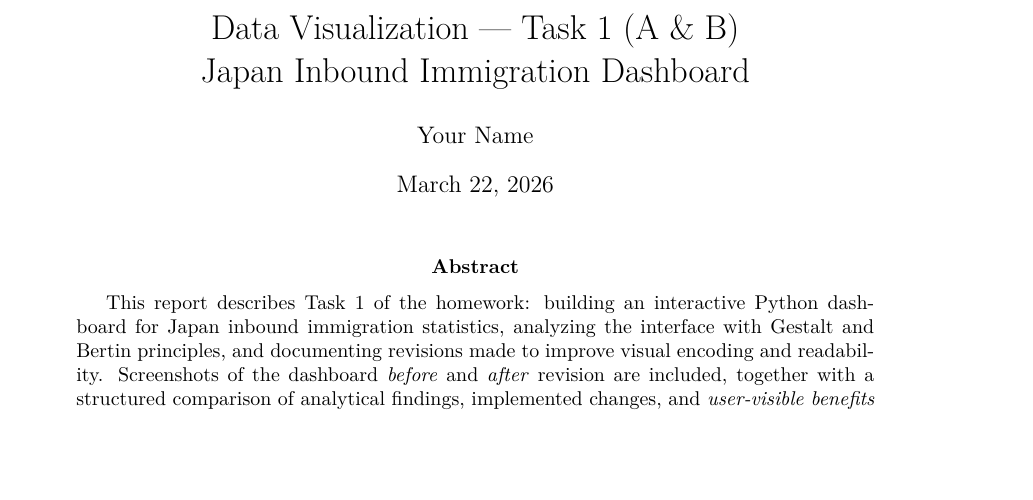
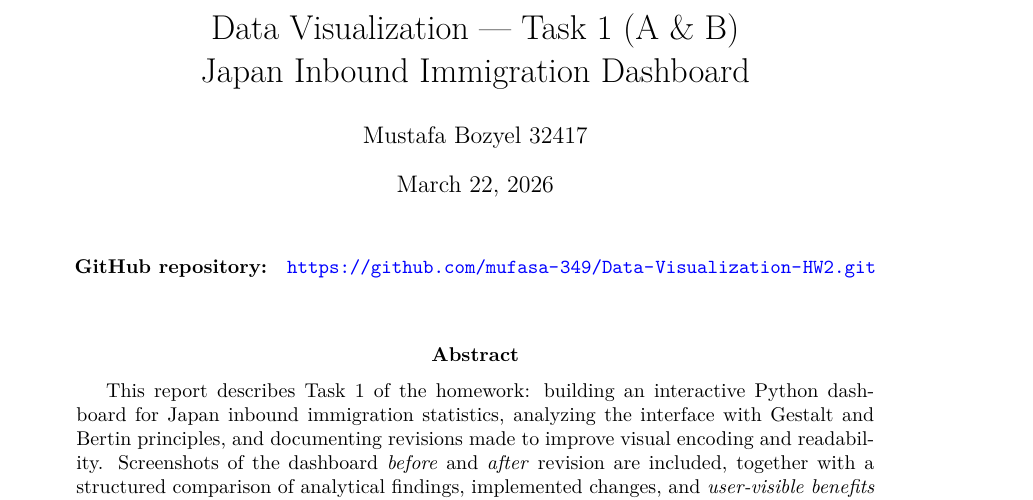
Before and after one commit to mufasa-349/Data-Visualization-HW2, a LaTeX problem sheet (homework-report.tex): part of page 1 of 6, cut so that both start at the same text, the shorter picture padded with empty space. Compiled offline with pdfLaTeX.

Commit message:
task 1 complete

```diff
--- a/homework-report.tex
+++ b/homework-report.tex
@@ -17,11 +18,17 @@
 \hypersetup{colorlinks=true, linkcolor=blue, urlcolor=blue, citecolor=blue}
 
 \title{Data Visualization --- Task 1 (A \& B)\\Japan Inbound Immigration Dashboard}
-\author{Your Name}
+\author{Mustafa Bozyel 32417}
 \date{\today}
 
 \begin{document}
 \maketitle
+
+\begin{center}
+\small
+\textbf{GitHub repository:}\quad \url{https://github.com/mufasa-349/Data-Visualization-HW2.git}
+\end{center}
+\vspace{0.75em}
 
 \begin{abstract}
 This report describes Task~1 of the homework: building an interactive Python dashboard for Japan inbound immigration statistics, analyzing the interface with Gestalt and Bertin principles, and documenting revisions made to improve visual encoding and readability. Screenshots of the dashboard \emph{before} and \emph{after} revision are included, together with a structured comparison of analytical findings, implemented changes, and \emph{user-visible benefits} of the revised interface. Program code for the dashboard and configuration was produced with assistance from \textbf{Cursor}, used as the AI coding agent in the development workflow.
```
Also changed, not shown: homework-report.pdf, homework-report.tex (1 more changed lines), 5 other files.
